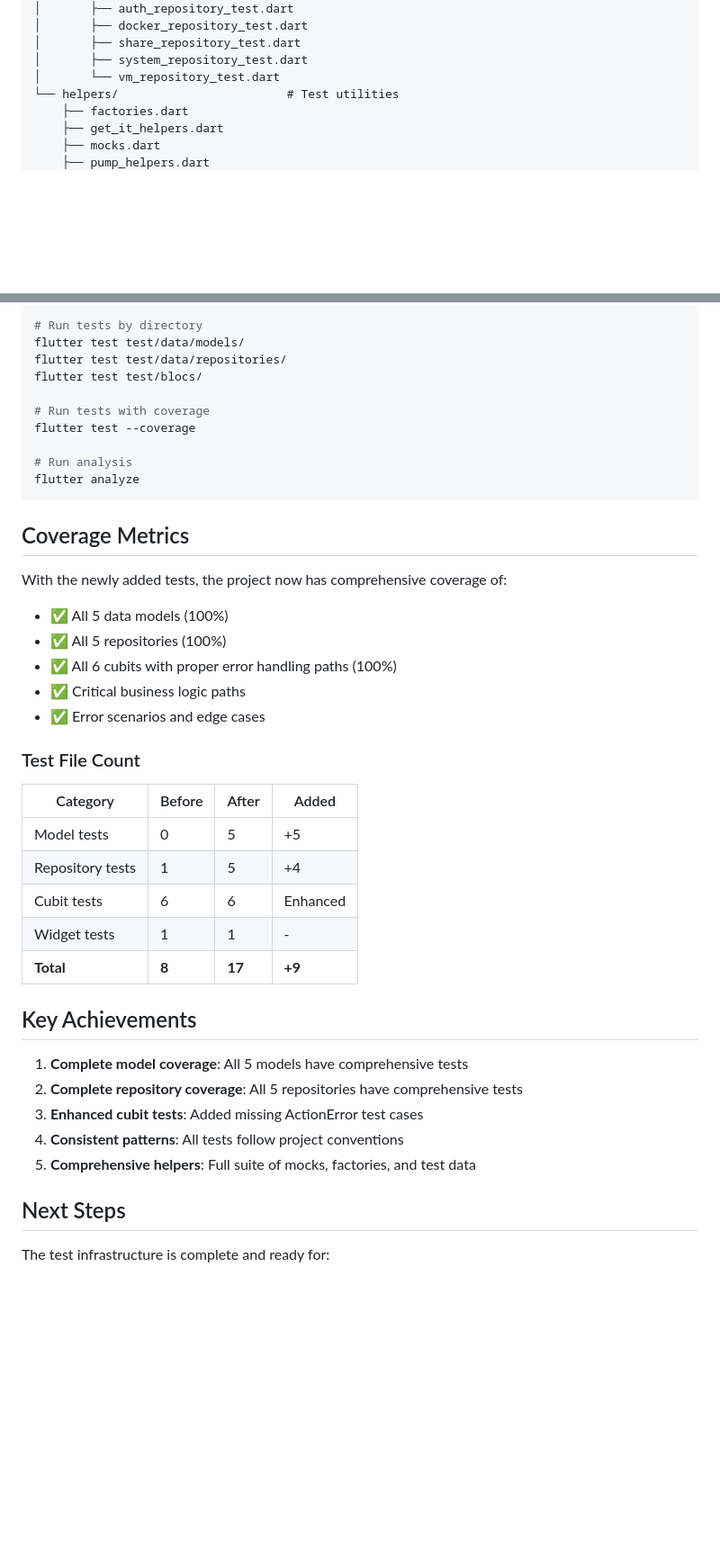
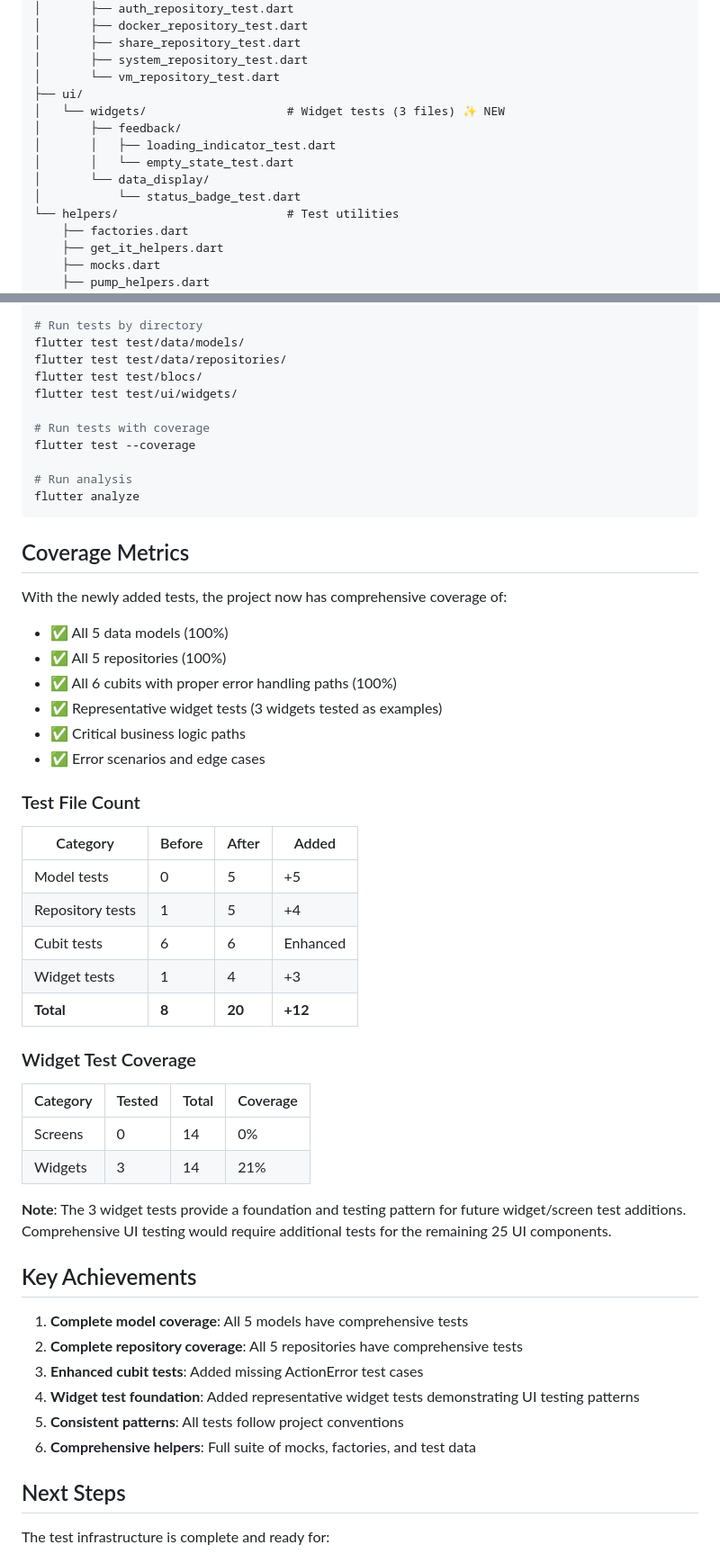
Before and after one commit to cunderw/flutter_unraid, a Markdown page: TEST_COVERAGE_REPORT.md, 2 parts joined by grey strips. Shown at 90% size. Rendered like a GitHub page; blank space fills up the shorter version.

Commit message:
Update test coverage report with widget test additions
Co-authored-by: cunderw <29203283+cunderw@users.noreply.github.com>

```diff
--- a/TEST_COVERAGE_REPORT.md
+++ b/TEST_COVERAGE_REPORT.md
@@ -31,6 +31,13 @@ test/
 │       ├── share_repository_test.dart
 │       ├── system_repository_test.dart
 │       └── vm_repository_test.dart
+├── ui/
+│   └── widgets/                    # Widget tests (3 files) ✨ NEW
+│       ├── feedback/
+│       │   ├── loading_indicator_test.dart
+│       │   └── empty_state_test.dart
+│       └── data_display/
+│           └── status_badge_test.dart
 └── helpers/                        # Test utilities
     ├── factories.dart
     ├── get_it_helpers.dart
@@ -221,6 +238,7 @@ flutter test test/data/models/docker_container_test.dart
 flutter test test/data/models/
 flutter test test/data/repositories/
 flutter test test/blocs/
+flutter test test/ui/widgets/
 
 # Run tests with coverage
 flutter test --coverage
@@ -235,6 +253,7 @@ With the newly added tests, the project now has comprehensive coverage of:
 - ✅ All 5 data models (100%)
 - ✅ All 5 repositories (100%)
 - ✅ All 6 cubits with proper error handling paths (100%)
+- ✅ Representative widget tests (3 widgets tested as examples)
 - ✅ Critical business logic paths
 - ✅ Error scenarios and edge cases
 
@@ -245,16 +264,26 @@ With the newly added tests, the project now has comprehensive coverage of:
 | Model tests | 0 | 5 | +5 |
 | Repository tests | 1 | 5 | +4 |
 | Cubit tests | 6 | 6 | Enhanced |
-| Widget tests | 1 | 1 | - |
-| **Total** | **8** | **17** | **+9** |
+| Widget tests | 1 | 4 | +3 |
+| **Total** | **8** | **20** | **+12** |
+
+### Widget Test Coverage
+
+| Category | Tested | Total | Coverage |
+|----------|--------|-------|----------|
+| Screens | 0 | 14 | 0% |
+| Widgets | 3 | 14 | 21% |
+
+**Note**: The 3 widget tests provide a foundation and testing pattern for future widget/screen test additions. Comprehensive UI testing would require additional tests for the remaining 25 UI components.
 
 ## Key Achievements
 
 1. **Complete model coverage**: All 5 models have comprehensive tests
 2. **Complete repository coverage**: All 5 repositories have comprehensive tests
 3. **Enhanced cubit tests**: Added missing ActionError test cases
-4. **Consistent patterns**: All tests follow project conventions
-5. **Comprehensive helpers**: Full suite of mocks, factories, and test data
+4. **Widget test foundation**: Added representative widget tests demonstrating UI testing patterns
+5. **Consistent patterns**: All tests follow project conventions
+6. **Comprehensive helpers**: Full suite of mocks, factories, and test data
 
 ## Next Steps
 
```
Also changed, not shown: other parts of TEST_COVERAGE_REPORT.md (+10 -0 lines).
